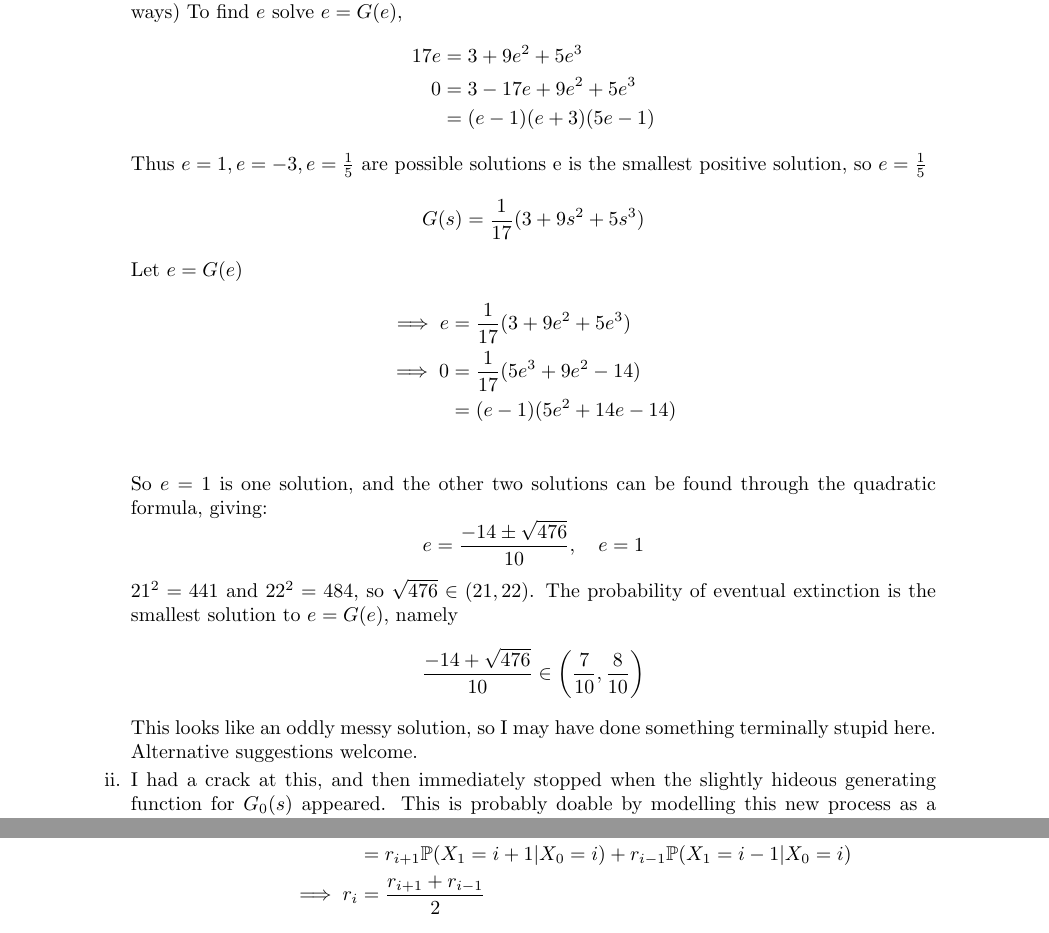
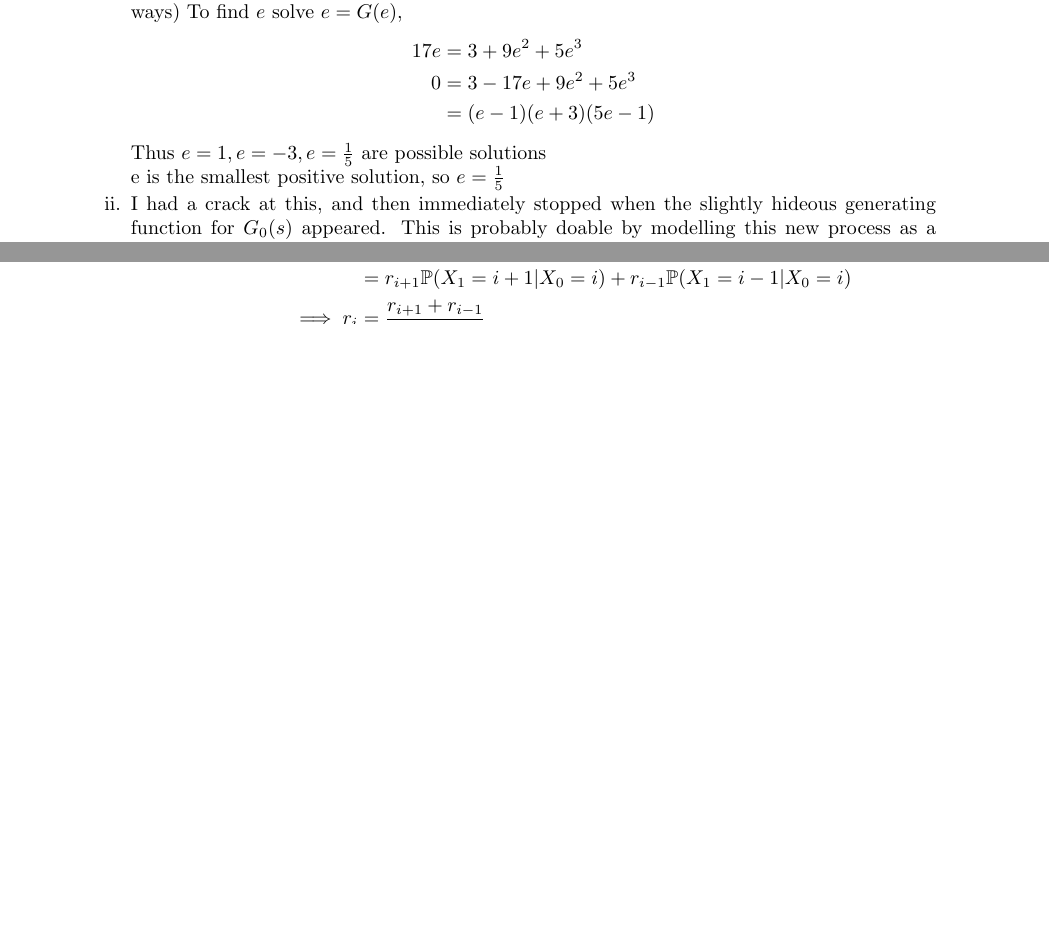
Before and after one commit to Ymbirtt/Applied-Probability-II, a LaTeX document (AP2.tex): two parts of pages 3 and 7 of 17 before the commit and two parts of pages 3 and 6 of 17 after it, joined at a grey line, cut so that both start at the same text, the shorter picture padded with empty space. Compiled offline with pdfLaTeX.

Commit message:
Tidied up Lauren's solution to 1)c)i)

```diff
--- a/AP2.tex
+++ b/AP2.tex
@@ -178,28 +178,8 @@ To find $e$ solve $e=G(e)$,
 &=(e-1)(e+3)(5e-1)
 \end{align*}
 Thus $e=1, e=-3,e=\frac{1}{5}$ are possible solutions
+
 e is the smallest positive solution, so $e=\frac{1}{5}$
-$$
-G(s) = \frac{1}{17}(3+9s^2+5s^3)
-$$
-Let $e=G(e)$
-\begin{align*}
-\implies e &= \frac{1}{17}(3+9e^2+5e^3)\\
-\implies 0 &= \frac{1}{17}(5e^3+9e^2-14)\\
-&= (e-1)(5e^2+14e-14)\\
-\end{align*}
-So $e=1$ is one solution, and the other two solutions can be found through the
-quadratic formula, giving:
-$$
-e=\frac{-14\pm\sqrt{476}}{10},\quad e=1
-$$
-$21^2=441$ and $22^2=484$, so $\sqrt{476} \in (21,22)$. The probability of
-eventual extinction is the smallest solution to $e=G(e)$, namely
-$$
-\frac{-14+\sqrt{476}}{10} \in \left(\frac{7}{10},\frac{8}{10}\right)
-$$
-This looks like an oddly messy solution, so I may have done something terminally
-stupid here. Alternative suggestions welcome.
 \item
 I had a crack at this, and then immediately stopped when the slightly hideous
 generating function for $G_0(s)$ appeared. This is probably doable by modelling
```
Also changed, not shown: AP2.tex (4 more changed lines).
